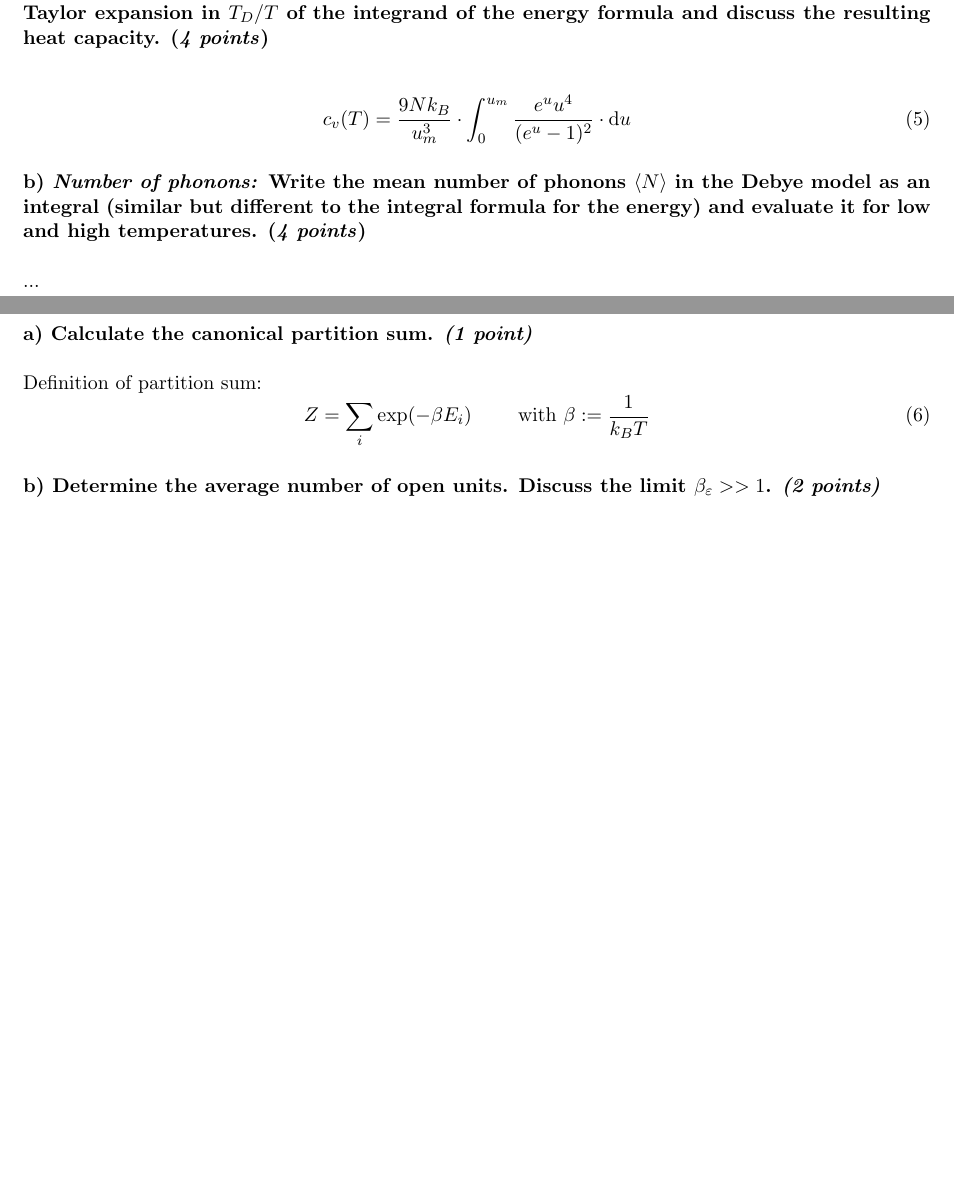
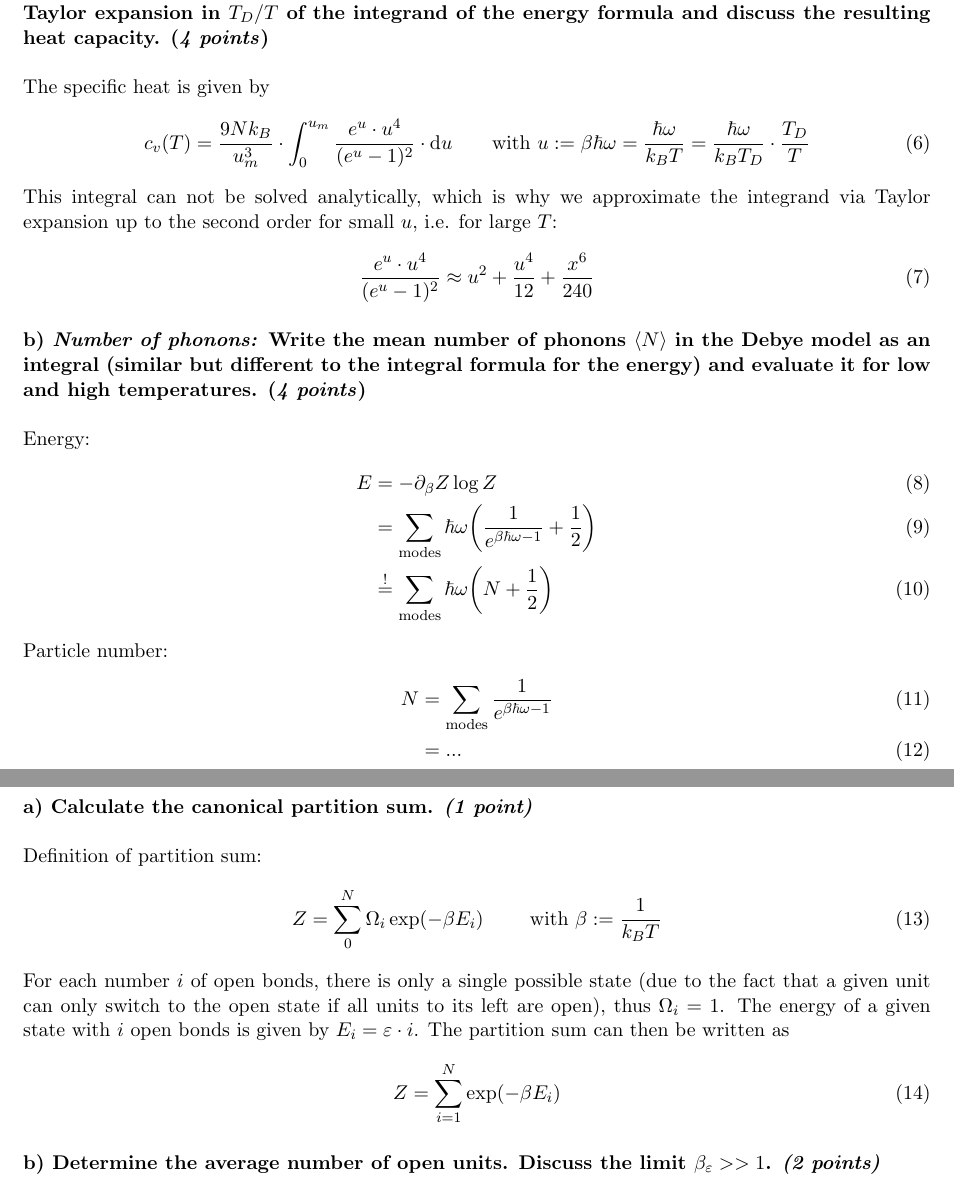
Before and after one commit to vincentmader/statistical_physics, a LaTeX document (06/ex06.tex, which reads 06/task02.tex, 06/task03.tex): two parts of pages 2 and 3 of 3, joined at a grey line, cut so that both start at the same text, the shorter picture padded with empty space. Compiled offline with pdfLaTeX.

Commit message:
continued

```diff
--- a/06/ex06.tex
+++ b/06/ex06.tex
@@ -19,6 +19,9 @@
 \newcommand{\pder}[2]{\frac{\partial #1}{\partial #2}} % total derivative
 \newcommand{\tder}[2]{\frac{\dd #1}{\dd #2}} % partial derivative
 \newcommand{\dd}{\mathrm{d}}
+\newcommand{\red}[1]{\textcolor{red}{#1}}
+\newcommand{\blue}[1]{\textcolor{blue}{#1}}
+\newcommand{\green}[1]{\textcolor{green}{#1}}
 
 \definecolor{commentsColor}{rgb}{0.497495, 0.497587, 0.497464}
 \definecolor{keywordsColor}{rgb}{0.000000, 0.000000, 0.635294}
--- a/06/task02.tex
+++ b/06/task02.tex
@@ -8,9 +8,21 @@ in the lecture.
     resulting heat capacity. (\textit{4 points})
 } \ \\
     \\
+    The specific heat is given by
     \begin{equation}
         c_v(T)
-        =\frac{9Nk_B}{u^3_m}\cdot\int_0^{u_m}\frac{e^uu^4}{(e^u-1)^2}\cdot\dd u
+        =\frac{9Nk_B}{u^3_m}\cdot\int_0^{u_m}
+        \frac{e^u\cdot u^4}{(e^u-1)^2}\cdot\dd u
+        \ \ \ \ \ \ \textnormal{with }
+        u:=\beta\hbar\omega=\frac{\hbar\omega}{k_BT}
+        =\frac{\hbar\omega}{k_BT_D}\cdot\frac{T_D}{T}
+    \end{equation}
+    This integral can not be solved analytically, which is why we approximate
+    the integrand via Taylor expansion up to the second order for small $u$,
+    i.e. for large $T$:
+    \begin{equation}
+        \frac{e^u\cdot u^4}{(e^u-1)^2}
+        \approx u^2+\frac{u^4}{12}+\frac{x^6}{240}
     \end{equation}
 
 \paragraph{b) \textit{Number of phonons:} Write the mean number of phonons
@@ -19,4 +31,19 @@ in the lecture.
     and high temperatures. (\textit{4 points})
 } \ \\
     \\
-    ...
+    Energy:
+    \begin{align}
+        E
+        &=-\partial_\beta Z\log Z \\
+        &=\sum_\textnormal{modes}\hbar\omega
+        \bigg(\frac{1}{e^{\beta\hbar\omega-1}}+\frac{1}{2}\bigg) \\
+        &\overset{!}{=}\sum_\textnormal{modes}\hbar\omega
+        \bigg(N+\frac{1}{2}\bigg)
+    \end{align}
+    Particle number:
+    \begin{align}
+        N
+        &=\sum_\textnormal{modes}
+        \frac{1}{e^{\beta\hbar\omega-1}} \\
+        &=...
+    \end{align}  % see p.82 in script
--- a/06/task03.tex
+++ b/06/task03.tex
@@ -7,12 +7,21 @@ to the open state when all units to its left are already open.
     \\
     Definition of partition sum:
     \begin{equation}
-        Z=\sum_i\exp(-\beta E_i)
+        Z=\sum_0^N\Omega_i\exp(-\beta E_i)
         \ \ \ \ \ \ \ \textnormal{with }
         \beta:=\frac{1}{k_BT}
+    \end{equation}
+    For each number $i$ of open bonds, there is only a single possible state
+    (due to the fact that a given unit can only switch to the open state if
+    all units to its left are open), thus $\Omega_i=1$. The energy of a given
+    state with $i$ open bonds is given by $E_i=\varepsilon\cdot i$. The
+    partition sum can then be written as
+    \begin{equation}
+        Z=\sum_{i=1}^N\exp(-\beta E_i)
     \end{equation}
 
 \paragraph{b) Determine the average number of open units. Discuss the limit
     $\beta_\varepsilon>>1$. \textit{(2 points)}} \ \\
     \\
     ...
+    \begin{equation}
```
Also changed, not shown: 06/task01.tex (+10 -7 lines), 06/task03.tex (3 more changed lines).
